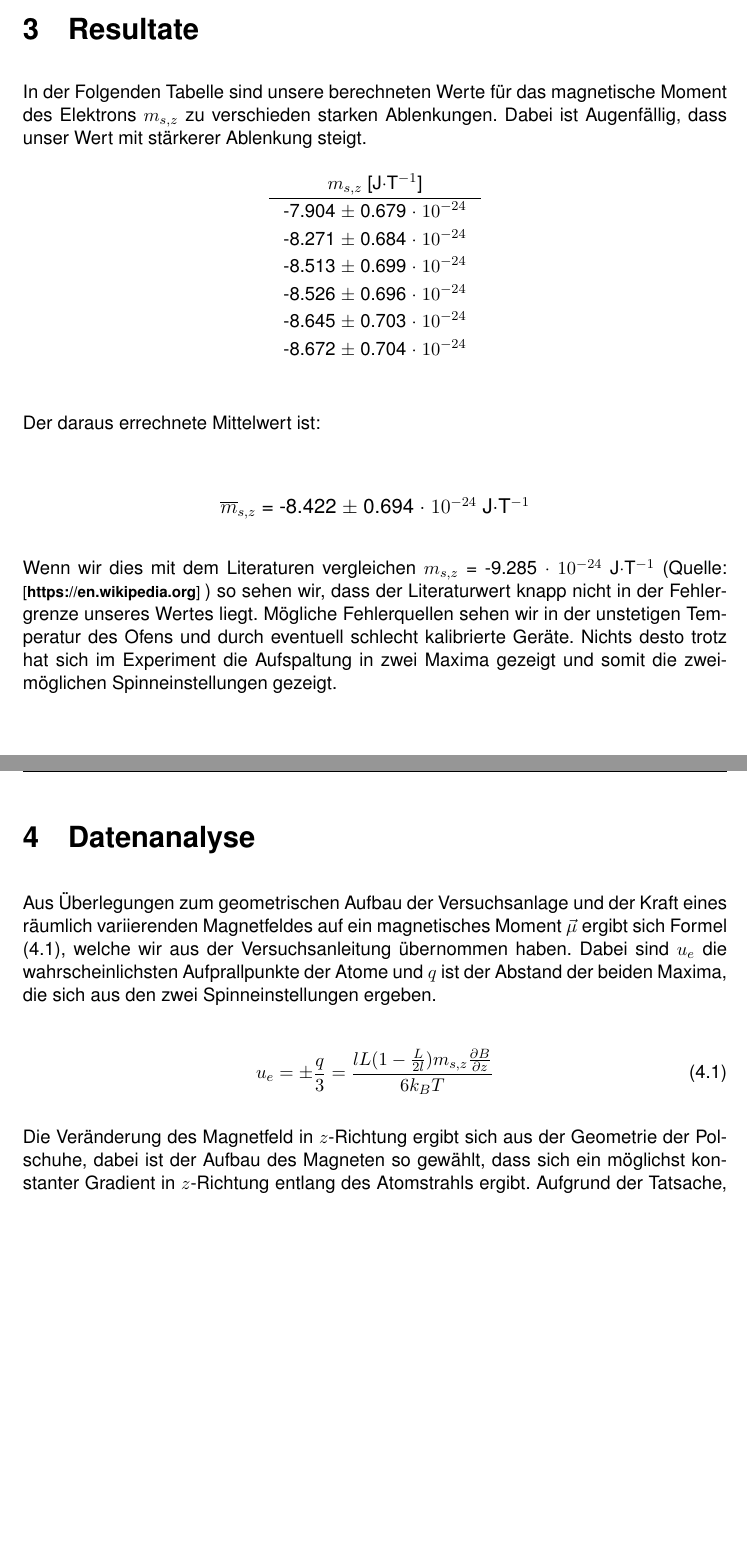
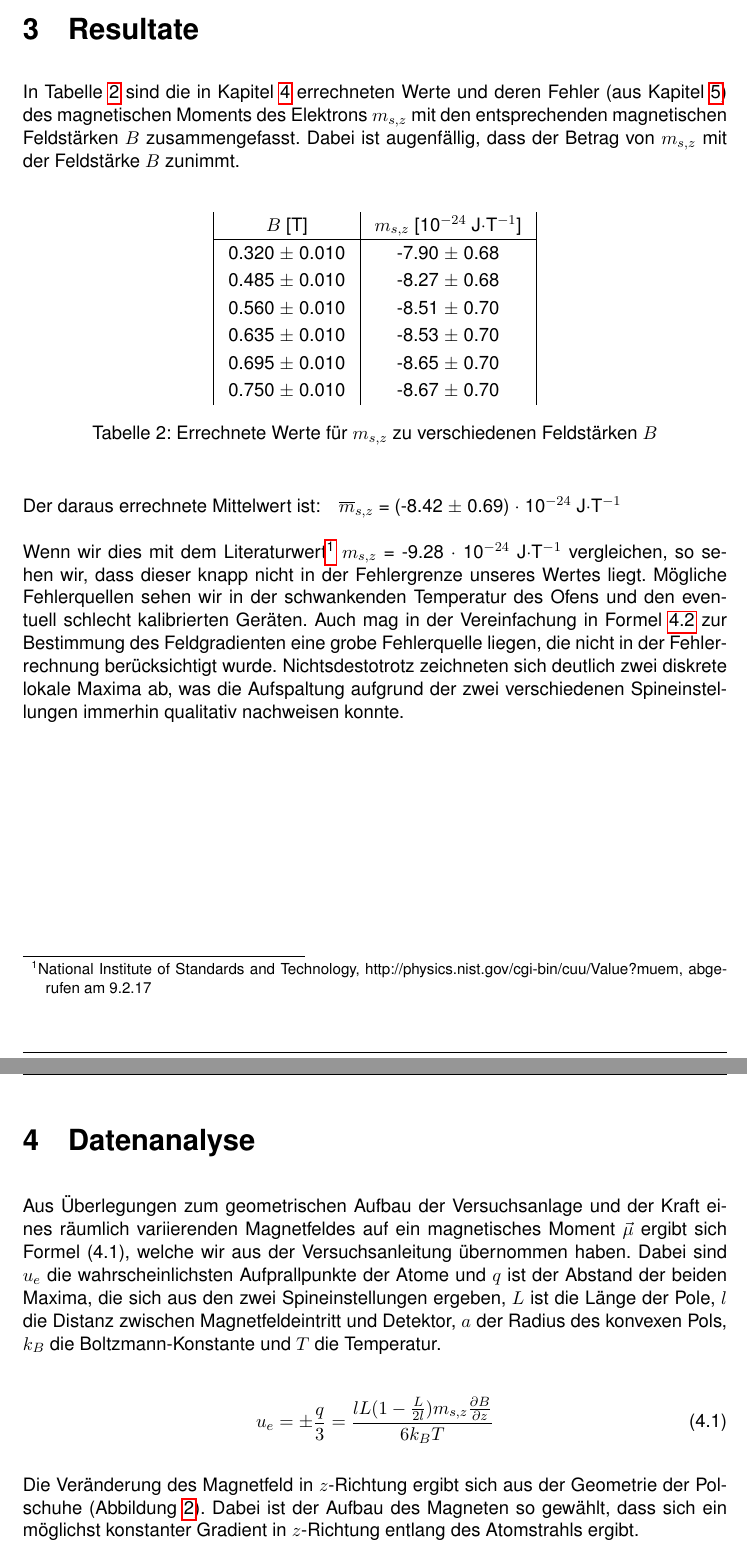
Before and after one commit to SpaceCatKnight/Stern-Gerlach, a LaTeX document (Stern-Gerlach.tex): two parts of pages 8 and 9 of 10 before the commit and two parts of pages 8 and 9 of 11 after it, joined at a grey line, cut so that both start at the same text, the shorter picture padded with empty space. The pictures show the PDF file Stern-Gerlach.pdf that the author committed with the source.

Commit message:
Add files via upload

```diff
--- a/Stern-Gerlach.tex
+++ b/Stern-Gerlach.tex
@@ -191,15 +191,15 @@ $I$ [mA] & $B$ [T] & $T$ [K]  & $q$ [mm]\\ \hline
 \end{table} Für die Berechnung des magnetischen Moments des Elektrons haben wir ausserdem die folgenden im Datenblatt der Versuchsanleitung gegebenen Konstanten verwendet:
 
 Länge der Pole:
-$L$ = (70.0$\pm$0.5) mm
+$L$ = (70.0 $\pm$ 0.5) mm
 
 Radius des konvexen Pols:
-$a$ = (2.5$\pm$0.2) mm
+$a$ = (2.5 $\pm$ 0.2) mm
 
 Distanz Magnetfeldeintritt-Detektor:
-$l$ = (0.455$\pm$0.001) m
+$l$ = (0.455 $\pm$ 0.001) m
 
 Proportionalitätsfaktor zwischen dem Magnetfeld und seiner Änderung in z-Richtung:\\
-$\epsilon$ = 0.953$\pm$0.0026
+$\epsilon$ = 0.9530 $\pm$ 0.0026
 
 \section{Fehlerabschätzung}
@@ -209,32 +209,25 @@ Die Fehler auf den Längen $L$, $l$ und $a$ haben wir anhand ihrer Grösse und d
 \clearpage
 
 \chapter{Resultate}
-
-In der Folgenden Tabelle sind unsere berechneten Werte f"ur das magnetische Moment des Elektrons $m_{s,z}$ zu verschieden starken Ablenkungen. Dabei ist Augenf"allig, dass unser Wert mit st"arkerer Ablenkung steigt.
+In Tabelle \ref{tabelle2} sind die in Kapitel \ref{Datenanalyse} errechneten Werte und deren Fehler (aus Kapitel \ref{Fehlerrechnung}) des magnetischen Moments des Elektrons $m_{s,z}$ mit den entsprechenden magnetischen Feldstärken $B$ zusammengefasst. Dabei ist augenfällig, dass der Betrag von $m_{s,z}$ mit der Feldstärke $B$ zunimmt.\\
 
 \begin{table}[H]
 \centering
 \renewcommand{\arraystretch}{1.2} % Abstandzwischen Zeilen
 \setlength{\tabcolsep}{3mm} % Abstandzwischen Spalten
-\begin{tabular}{c}
-$m_{s,z}$ [J$\cdot$T$^{-1}$] \\ \hline
--7.904 $\pm$ 0.679 $\cdot$ $10^{-24}$\\
--8.271 $\pm$ 0.684 $\cdot$ $10^{-24}$\\
--8.513 $\pm$ 0.699 $\cdot$ $10^{-24}$\\
--8.526 $\pm$ 0.696 $\cdot$ $10^{-24}$\\
--8.645 $\pm$ 0.703 $\cdot$ $10^{-24}$\\
--8.672 $\pm$ 0.704 $\cdot$ $10^{-24}$\\
+\begin{tabular}{|c|c|}
+$B$ [T] & $m_{s,z}$ [10$^{-24}$ J$\cdot$T$^{-1}$] \\ \hline
+0.320 $\pm$ 0.010 & -7.90 $\pm$ 0.68\\
+0.485 $\pm$ 0.010 & -8.27 $\pm$ 0.68\\
+0.560 $\pm$ 0.010 & -8.51 $\pm$ 0.70\\
+0.635 $\pm$ 0.010 & -8.53 $\pm$ 0.70\\
+0.695 $\pm$ 0.010 & -8.65 $\pm$ 0.70\\
+0.750 $\pm$ 0.010 & -8.67 $\pm$ 0.70\\
 \end{tabular}
-\end{table}
+\caption[Resultate]{Errechnete Werte für $m_{s,z}$ zu verschiedenen Feldstärken $B$}\label{tabelle2}
+\end{table} Der daraus errechnete Mittelwert ist:$\quad \overline{m}_{s,z}$ = (-8.42 $\pm$ 0.69) $\cdot$ 10$^{-24}$ J$\cdot$T$^{-1}$
 
-Der daraus errechnete Mittelwert ist:\\
-\begin{center}
-\begin{large}
- $\overline{m}_{s,z}$ = -8.422 $\pm$ 0.694 $\cdot$ $10^{-24}$ J$\cdot$T$^{-1}$\\
- \end{large}
-\end{center}
-
-Wenn wir dies mit dem Literaturen vergleichen $m_{s,z}$ = -9.285 $\cdot$ $10^{-24}$ J$\cdot$T$^{-1}$   (Quelle: {\footnotesize \cite{https://en.wikipedia.org} }) so sehen wir, dass der Literaturwert knapp nicht in der Fehlergrenze unseres Wertes liegt. M"ogliche Fehlerquellen sehen wir in der unstetigen Temperatur des Ofens und durch eventuell schlecht kalibrierte Ger"ate. Nichts desto trotz hat sich im Experiment die Aufspaltung in zwei Maxima gezeigt und somit die zweim"oglichen Spinneinstellungen gezeigt.
+Wenn wir dies mit dem Literaturwert\footnote{National Institute of Standards and Technology, http://physics.nist.gov/cgi-bin/cuu/Value?muem, abgerufen am 9.2.17} $m_{s,z}$ = -9.28 $\cdot$ 10$^{-24}$ J$\cdot$T$^{-1}$ vergleichen, so sehen wir, dass dieser knapp nicht in der Fehlergrenze unseres Wertes liegt. Mögliche Fehlerquellen sehen wir in der schwankenden Temperatur des Ofens und den eventuell schlecht kalibrierten Geräten. Auch mag in der Vereinfachung in Formel \ref{BGradient} zur Bestimmung des Feldgradienten eine grobe Fehlerquelle liegen, die nicht in der Fehlerrechnung berücksichtigt wurde. Nichtsdestotrotz zeichneten sich deutlich zwei diskrete lokale Maxima ab, was die Aufspaltung aufgrund der zwei verschiedenen Spineinstellungen immerhin qualitativ nachweisen konnte.
 
 
 \clearpage
@@ -242,7 +235,7 @@ Wenn wir dies mit dem Literaturen vergleichen $m_{s,z}$ = -9.285 $\cdot$ $10^{-2
 
 \chapter{Datenanalyse}\label{Datenanalyse}
 
-Aus "Uberlegungen zum geometrischen Aufbau der Versuchsanlage und der Kraft eines r"aumlich variierenden Magnetfeldes auf ein magnetisches Moment $\vec{ \mu }$ ergibt sich Formel (4.1), welche wir aus der Versuchsanleitung "ubernommen haben. Dabei sind $u_e$ die wahrscheinlichsten Aufprallpunkte der Atome und $q$ ist der Abstand der beiden Maxima, die sich aus den zwei Spinneinstellungen ergeben.
+Aus Überlegungen zum geometrischen Aufbau der Versuchsanlage und der Kraft eines räumlich variierenden Magnetfeldes auf ein magnetisches Moment $\vec{ \mu }$ ergibt sich Formel (4.1), welche wir aus der Versuchsanleitung übernommen haben. Dabei sind $u_e$ die wahrscheinlichsten Aufprallpunkte der Atome und $q$ ist der Abstand der beiden Maxima, die sich aus den zwei Spineinstellungen ergeben, $L$ ist die Länge der Pole, $l$ die Distanz zwischen Magnetfeldeintritt und Detektor, $a$ der Radius des konvexen Pols, $k_B$ die Boltzmann-Konstante und $T$ die Temperatur.
 
 
 \begin{equation}
@@ -253,10 +246,17 @@ Die Ver"anderung des Magnetfeld in $z$-Richtung ergibt sich aus der Geometrie de
 
-\begin{equation}
-\frac{\partial B}{\partial z}=\frac{\epsilon B}{a}
+\begin{figure}[H]
+\centering
+\includegraphics[scale=0.7]{Polschuhe}
+\caption[Polschuhe]{Geometrie der Polschuhe}
+\label{Abb:Polschuhe}
+\end{figure} Aufgrund der Tatsache, dass der Gradient eines Magnetfeld schwer zu messen ist, wurde die Annahme getroffen, dass $\frac{ \partial B}{ \partial z}$ proportional zu $B$ ist für kleine Auslenkungen in $z$. Daraus ergibt sich der Proportionalitätsfaktor $\epsilon$.
+
+\begin{equation} \label{BGradient}
+\epsilon = \left|\frac{\partial B}{\partial z}\right| \frac{a}{B}
 \end{equation}
 
-Daraus ergibt sich folgende Formel zur Berechnung des magnetischen Moments des Elektrons $m_{s,z}$:
-\begin{equation}
+Damit leiteten wir folgende Formel zur Berechnung des magnetischen Moments des Elektrons $m_{s,z}$ her:
+\begin{equation} \label{Moment}
 m_{s,z}=\frac{2k_BTqa}{lL(1-\frac{L}{2l})\epsilon B}
 \end{equation}
 
@@ -263,3 +264,5 @@ m_{s,z}=\frac{2k_BTqa}{lL(1-\frac{L}{2l})\epsilon B}
 
 \clearpage
 
+\chapter{Fehlerrechnung} \label{Fehlerrechnung}
+Die Fehlerfortpflanzung wurde nach dem Gauss'schen Fehlerfortpflanzungsgesetz (Formel \ref{Gauss}) durchgeführt. Dabei haben wir nur die Fehler auf $q$, $a$, $\epsilon$ und $B$ in unsere Berechnung einbezogen. Die Fehler auf der Temperatur $T$ und den Aufbaukonstanten $L$ und $l$ haben wir vernachlässigt, weil eine Verdoppelung des jeweiligen Fehlers nur eine Veränderung in der dritten Nachkommastelle des Gesamtfehlers zur Folge hatte.
@@ -268,6 +269,6 @@ Die Fehlerfortpflanzung wurde nach der Gaussschen Formel (5.1) ausgeführt. Dabe
 
 
-\begin{equation}
+\begin{equation} \label{Gauss}
 m_{m_{s,z}}=\sqrt{(\frac{\partial m}{\partial q} \cdot m_q)^2+(\frac{\partial m}{\partial a} \cdot m_a)^2+(\frac{\partial m}{\partial \epsilon} \cdot m_\epsilon)^2+(\frac{\partial m}{\partial B} \cdot m_B)^2}
 \end{equation}
 
@@ -275,5 +276,5 @@ Die folgenden vier Gleichungen sind die Partiellen Ableitungen der Gleichung (4.
 
-\begin{equation}
+\begin{equation} \label{ersteableitung}
 \frac{\partial m}{\partial q} = \frac{2k_BTa}{lL(1-\frac{L}{2l})\epsilon B}
 \end{equation}
 
```
Also changed, not shown: Polschuhe.jpg (added), Stern-Gerlach.pdf, Stern-Gerlach.tex (25 more changed lines), 5 other files.
